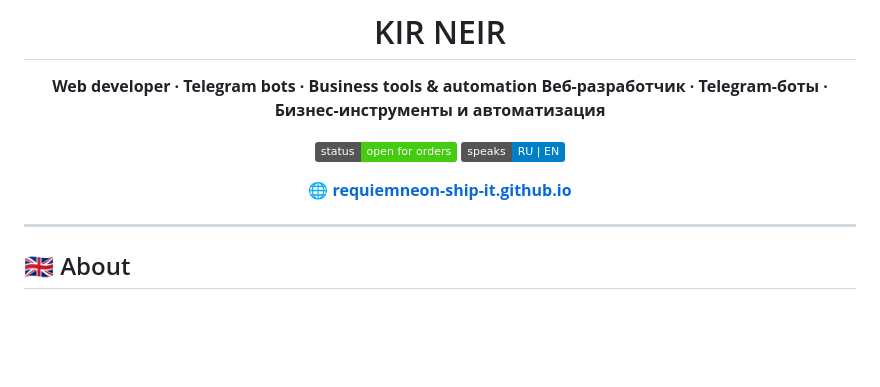
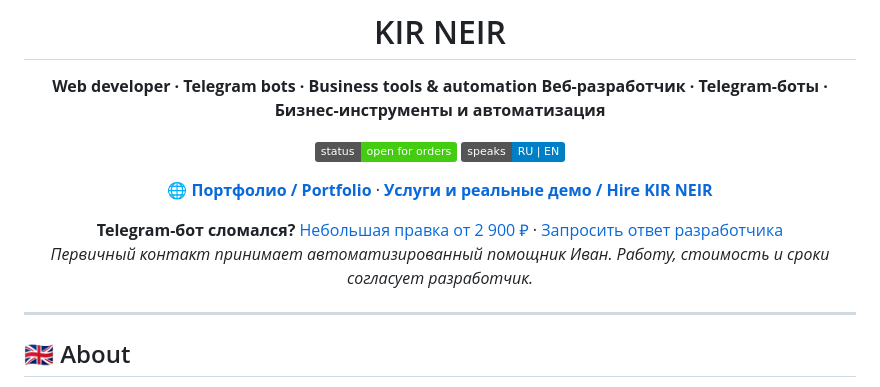
Before and after one commit to requiemneon-ship-it/requiemneon-ship-it, a Markdown page: README.md, the part around the change. GitHub-like rendering; badges without logos; blank space fills up the shorter version.

Commit message:
Connect developer GitHub profile to real KIR NEIR service offers and human contact

```diff
--- a/README.md
+++ b/README.md
@@ -8,7 +8,10 @@
 ![Status](https://img.shields.io/badge/status-open%20for%20orders-brightgreen)
 ![Languages](https://img.shields.io/badge/speaks-RU%20%7C%20EN-blue)
 
-🌐 **[requiemneon-ship-it.github.io](https://requiemneon-ship-it.github.io)**
+🌐 **[Портфолио / Portfolio](https://requiemneon-ship-it.github.io)** · **[Услуги и реальные демо / Hire KIR NEIR](https://requiemneon-ship-it.github.io/business/)**
+
+**Telegram-бот сломался?** [Небольшая правка от 2 900 ₽](https://t.me/ai_ivan_7042_bot?start=site_microfix) · [Запросить ответ разработчика](https://t.me/ai_ivan_7042_bot?start=site_human)
+*Первичный контакт принимает автоматизированный помощник Иван. Работу, стоимость и сроки согласует разработчик.*
 
 </div>
 
```
